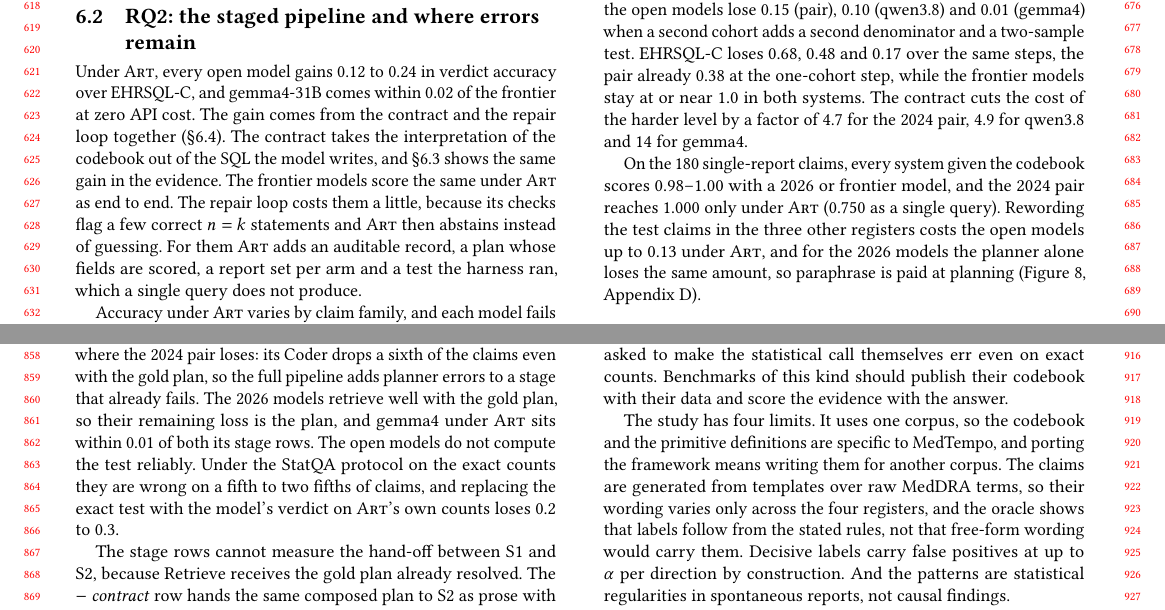
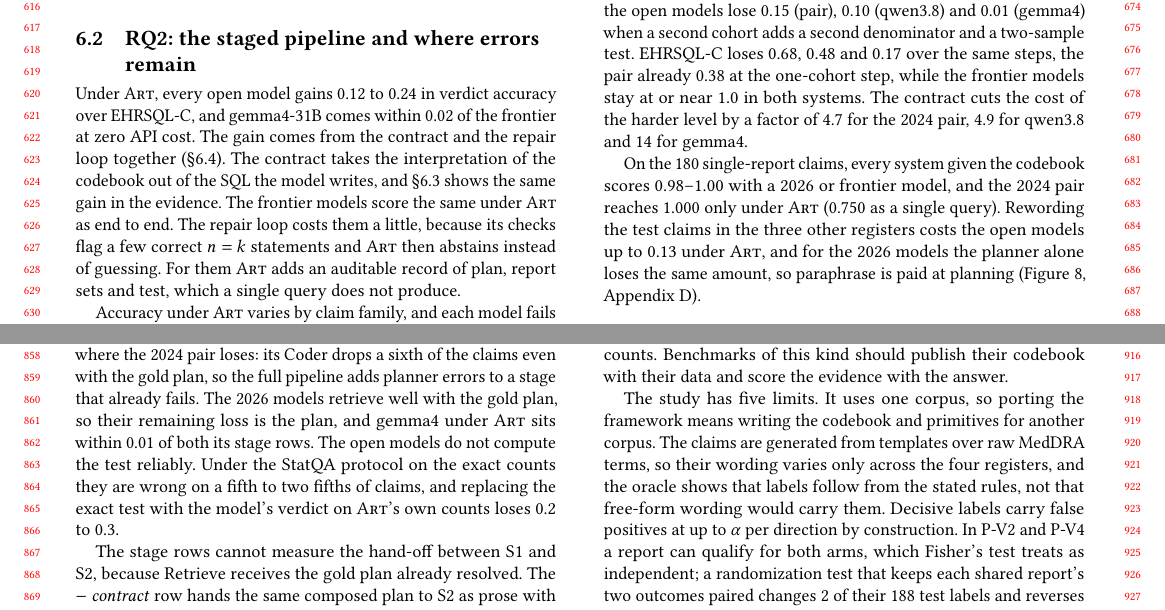
Before and after one commit to henryhcy/Temporal_Hypothesis_Generation, a LaTeX paper (docs/draft/main.tex, which reads docs/draft/body.tex): two parts of pages 6 and 8 of 12, joined at a grey line, cut at the place of the change. Compiled offline with pdfLaTeX.

Commit message:
Limitations: the P-V2/P-V4 arm overlap and its measured effect (2 of 188 labels); frontier joint-trace comparison; small trims
Co-Authored-By: Claude Opus 5.5 <noreply@anthropic.com>

```diff
--- a/docs/draft/body.tex
+++ b/docs/draft/body.tex
@@ -692,9 +690,8 @@ codebook out of the SQL the model writes, and \S\ref{sec:evidence} shows the
 same gain in the evidence. The frontier models score the same under \art{}
 as end to end. The repair loop costs them a little, because its checks flag
 a few correct $n = k$ statements and \art{} then abstains instead of
-guessing. For them \art{} adds an auditable record, a plan whose fields are
-scored, a report set per arm and a test the harness ran, which a single
-query does not produce.
+guessing. For them \art{} adds an auditable record of plan, report sets and
+test, which a single query does not produce.
 
 \iffalse  % family table kept in source; Figure~\ref{fig:groups} (ours by group) and Figure~\ref{fig:families} (evidence vs B) carry it (user 2026-10-20)
 \begin{table*}[t]
@@ -995,11 +993,13 @@ denominator, while models asked to make the statistical call themselves err
 even on exact counts. Benchmarks of this kind should publish their codebook
 with their data and score the evidence with the answer.
 
-The study has four limits. It uses one corpus, so the codebook and the
-primitive definitions are specific to MedTempo, and porting the framework
-means writing them for another corpus. The claims are generated from
+The study has five limits. It uses one corpus, so porting the framework
+means writing the codebook and primitives for another corpus. The claims are generated from
 templates over raw MedDRA terms, so their wording varies only across the four
 registers, and the oracle shows that labels follow from the stated rules, not
 that free-form wording would carry them. Decisive labels carry false positives
-at up to $\alpha$ per direction by construction. And the patterns are statistical
-regularities in spontaneous reports, not causal findings.
+at up to $\alpha$ per direction by construction. In P-V2 and P-V4 a report can
+qualify for both arms, which Fisher's test treats as independent; a
+randomization test that keeps each shared report's two outcomes paired changes
+2 of their 188 test labels and reverses none. And the patterns are regularities in
+spontaneous reports, not causal findings.
```
Also changed, not shown: docs/draft/body.tex (23 more changed lines).
